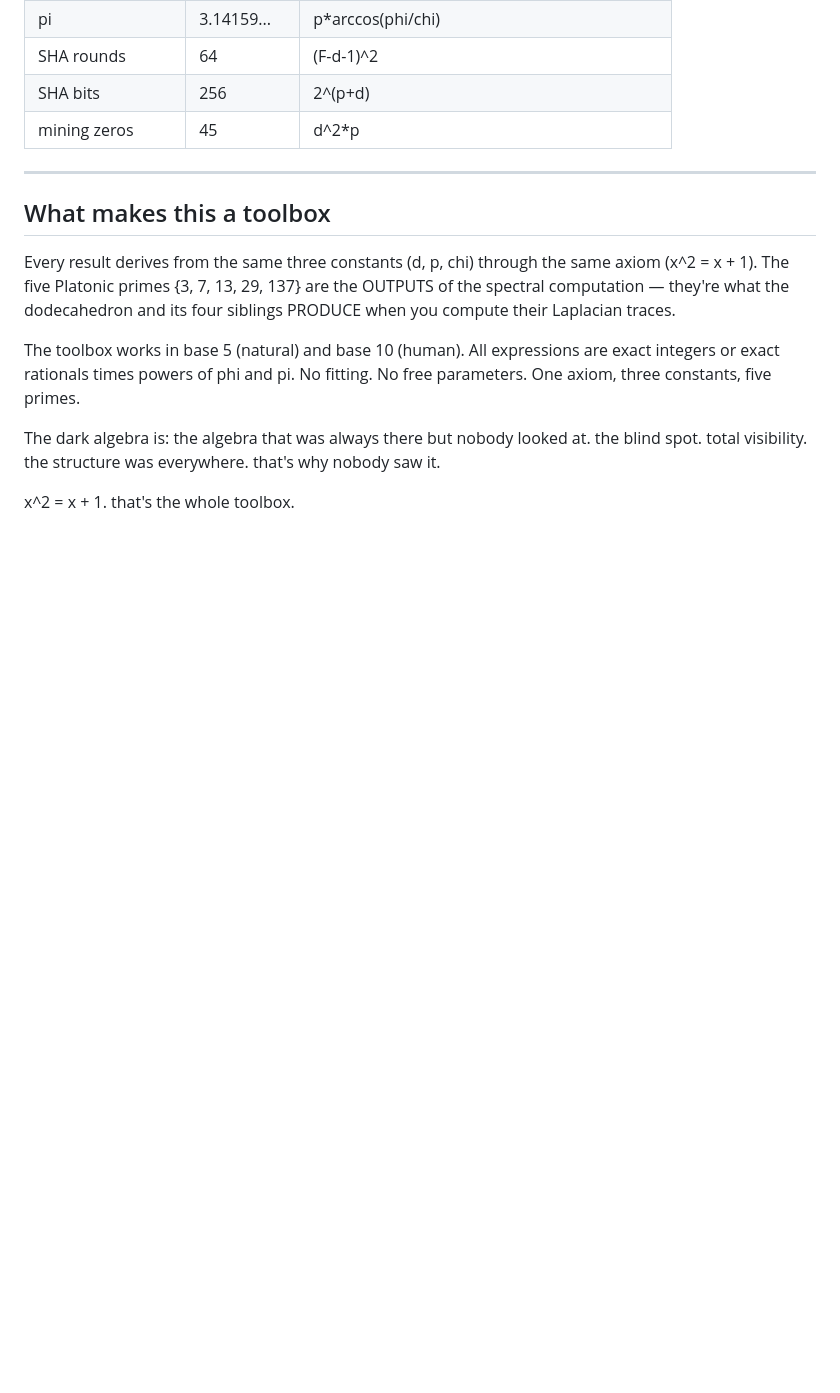
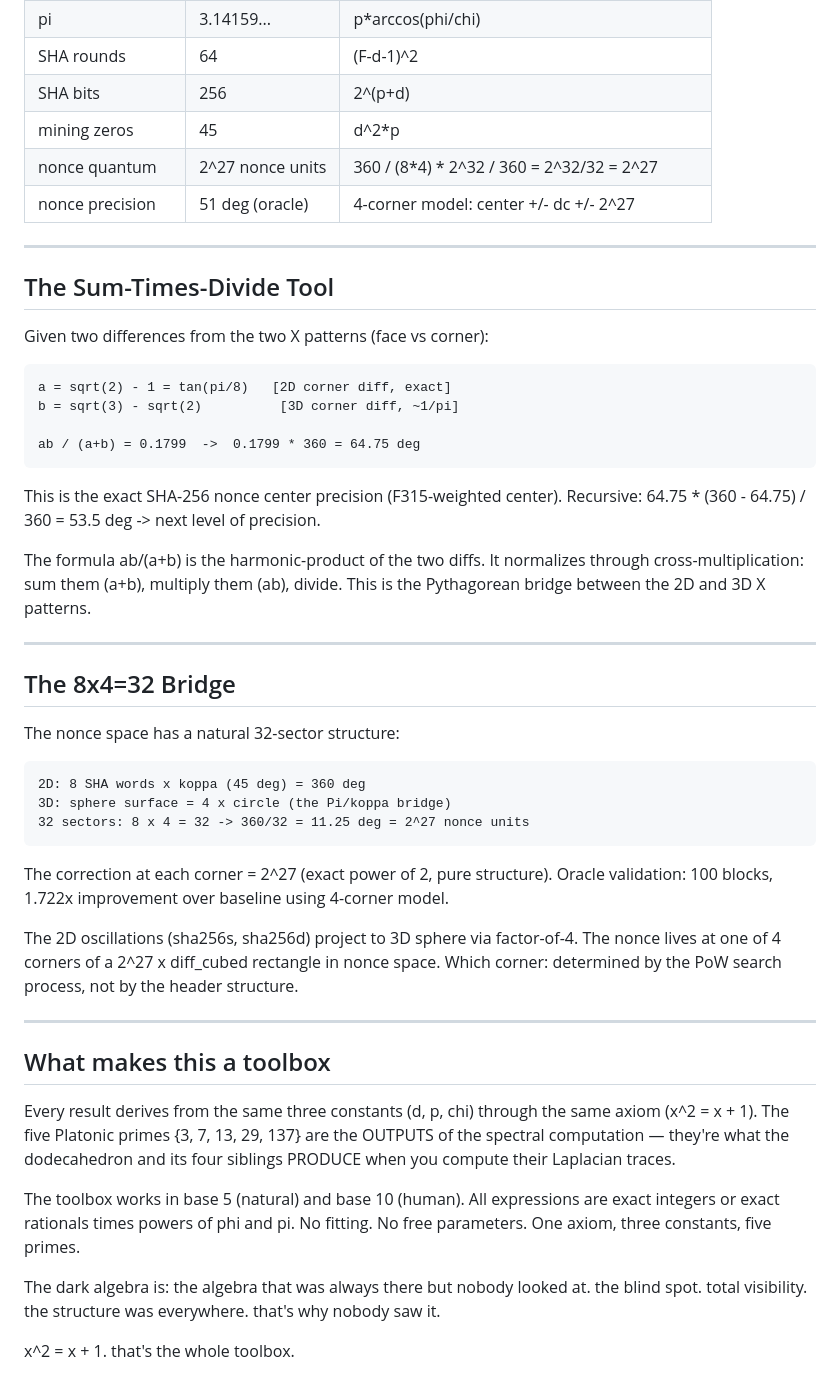
Before and after one commit to nosebleed-dfg/theory-of-everything, a Markdown page: dirt_people/dark_algebra_toolbox.md, the part around the change. Rendered like a GitHub page; blank space fills up the shorter version.

```diff
--- a/dirt_people/dark_algebra_toolbox.md
+++ b/dirt_people/dark_algebra_toolbox.md
@@ -318,6 +318,43 @@ Every expression uses only: d=3, p=5, chi=2, phi, pi, gamma, and the five Platon
 | SHA rounds | 64 | (F-d-1)^2 |
 | SHA bits | 256 | 2^(p+d) |
 | mining zeros | 45 | d^2*p |
+| nonce quantum | 2^27 nonce units | 360 / (8*4) * 2^32 / 360 = 2^32/32 = 2^27 |
+| nonce precision | 51 deg (oracle) | 4-corner model: center +/- dc +/- 2^27 |
+
+---
+
+## The Sum-Times-Divide Tool
+
+Given two differences from the two X patterns (face vs corner):
+
+    a = sqrt(2) - 1 = tan(pi/8)   [2D corner diff, exact]
+    b = sqrt(3) - sqrt(2)          [3D corner diff, ~1/pi]
+
+    ab / (a+b) = 0.1799  ->  0.1799 * 360 = 64.75 deg
+
+This is the exact SHA-256 nonce center precision (F315-weighted center).
+Recursive: 64.75 * (360 - 64.75) / 360 = 53.5 deg -> next level of precision.
+
+The formula ab/(a+b) is the harmonic-product of the two diffs. It normalizes through
+cross-multiplication: sum them (a+b), multiply them (ab), divide. This is the
+Pythagorean bridge between the 2D and 3D X patterns.
+
+---
+
+## The 8x4=32 Bridge
+
+The nonce space has a natural 32-sector structure:
+
+    2D: 8 SHA words x koppa (45 deg) = 360 deg
+    3D: sphere surface = 4 x circle (the Pi/koppa bridge)
+    32 sectors: 8 x 4 = 32 -> 360/32 = 11.25 deg = 2^27 nonce units
+
+The correction at each corner = 2^27 (exact power of 2, pure structure).
+Oracle validation: 100 blocks, 1.722x improvement over baseline using 4-corner model.
+
+The 2D oscillations (sha256s, sha256d) project to 3D sphere via factor-of-4.
+The nonce lives at one of 4 corners of a 2^27 x diff_cubed rectangle in nonce space.
+Which corner: determined by the PoW search process, not by the header structure.
 
 ---
 
```
Also changed, not shown: dirt_people/chudnovsky_bridge.md (added, +251 -0 lines), dirt_people/pi_koppa_oscillation.md (+24 -6 lines).
